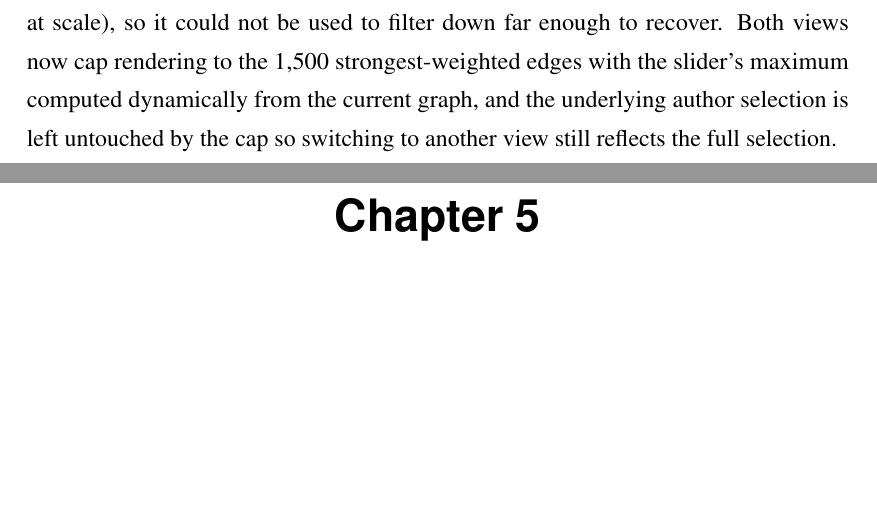
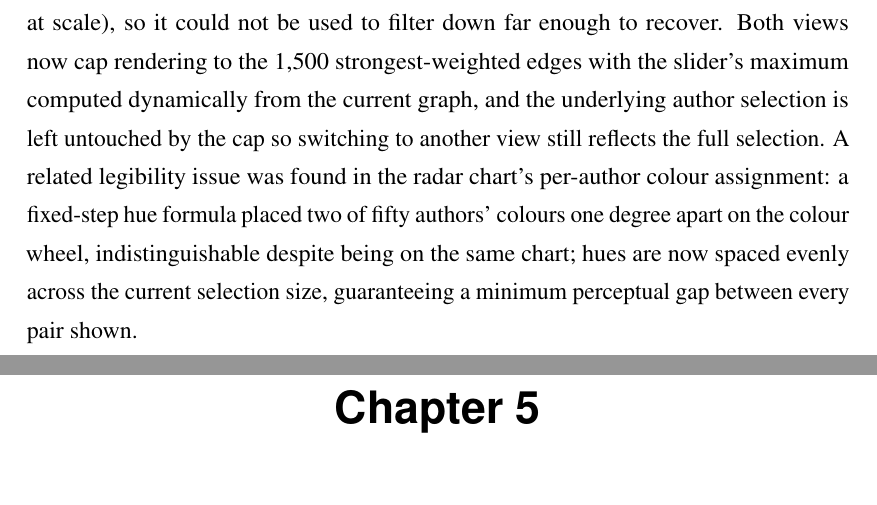
Before and after one commit to merrittw-1307/uoe-edinburgh-literary-geovis, a LaTeX thesis (dissertation/10Jul/dissertation.tex): two parts of pages 33 and 34 of 59, joined at a grey line, cut so that both start at the same text, the shorter picture padded with empty space. Compiled offline with pdfLaTeX.

Commit message:
Document color-collision fix in Combined Interface section

```diff
--- a/dissertation/10Jul/dissertation.tex
+++ b/dissertation/10Jul/dissertation.tex
@@ -384,7 +384,7 @@ The metro map remains the one exception: because its lines depend on offline com
 
 A unified outer detail panel, shared across the five live views, is also implemented. It is backed by a fifth dataset, \texttt{all\_authors\_sentences.json}, generated by a new query against \texttt{api\_sentence} that mirrors the query already used for the five-author prototypes (same sampling, same 220-character truncation, same random seed) but drops the author filter and restricts each of the 408 authors to their own top-15 places by mention count -- exactly the set reachable through the live selector, so no sentence data is generated for places a user could never hover over. Hovering a place in bar-code, small multiples, network, or linear looks up every author in the current selection against this dataset and merges their example sentences and mention-weighted book list for that place; hovering an author's shape in the radar chart shows their single most-mentioned place as a representative example, since radar's own vertices are sectors rather than individual places. The panel is deliberately sticky (it does not clear on mouse-out) so a sentence can be read after the cursor moves away, and it does clear when the active visualisation or the author selection changes, since a stale sentence would otherwise reference a place or author no longer in view.
 
-Selecting a large author subset in network or linear was found to produce enough co-occurrence edges (12,833 at the 50-author preset) that d3's force simulation failed to settle within several seconds, leaving the interface visibly unresponsive; the weight-threshold slider was also found to be capped at a fixed maximum of 10 regardless of the true maximum edge weight in the current selection (which reaches into the 80s at scale), so it could not be used to filter down far enough to recover. Both views now cap rendering to the 1,500 strongest-weighted edges with the slider's maximum computed dynamically from the current graph, and the underlying author selection is left untouched by the cap so switching to another view still reflects the full selection.
+Selecting a large author subset in network or linear was found to produce enough co-occurrence edges (12,833 at the 50-author preset) that d3's force simulation failed to settle within several seconds, leaving the interface visibly unresponsive; the weight-threshold slider was also found to be capped at a fixed maximum of 10 regardless of the true maximum edge weight in the current selection (which reaches into the 80s at scale), so it could not be used to filter down far enough to recover. Both views now cap rendering to the 1,500 strongest-weighted edges with the slider's maximum computed dynamically from the current graph, and the underlying author selection is left untouched by the cap so switching to another view still reflects the full selection. A related legibility issue was found in the radar chart's per-author colour assignment: a fixed-step hue formula placed two of fifty authors' colours one degree apart on the colour wheel, indistinguishable despite being on the same chart; hues are now spaced evenly across the current selection size, guaranteeing a minimum perceptual gap between every pair shown.
 
 % TODO: revisit priority against the user-study-dependent chapters once the study itself has run in Week 7; the outer sentence-level detail panel is the main remaining item if time allows.
 
```
